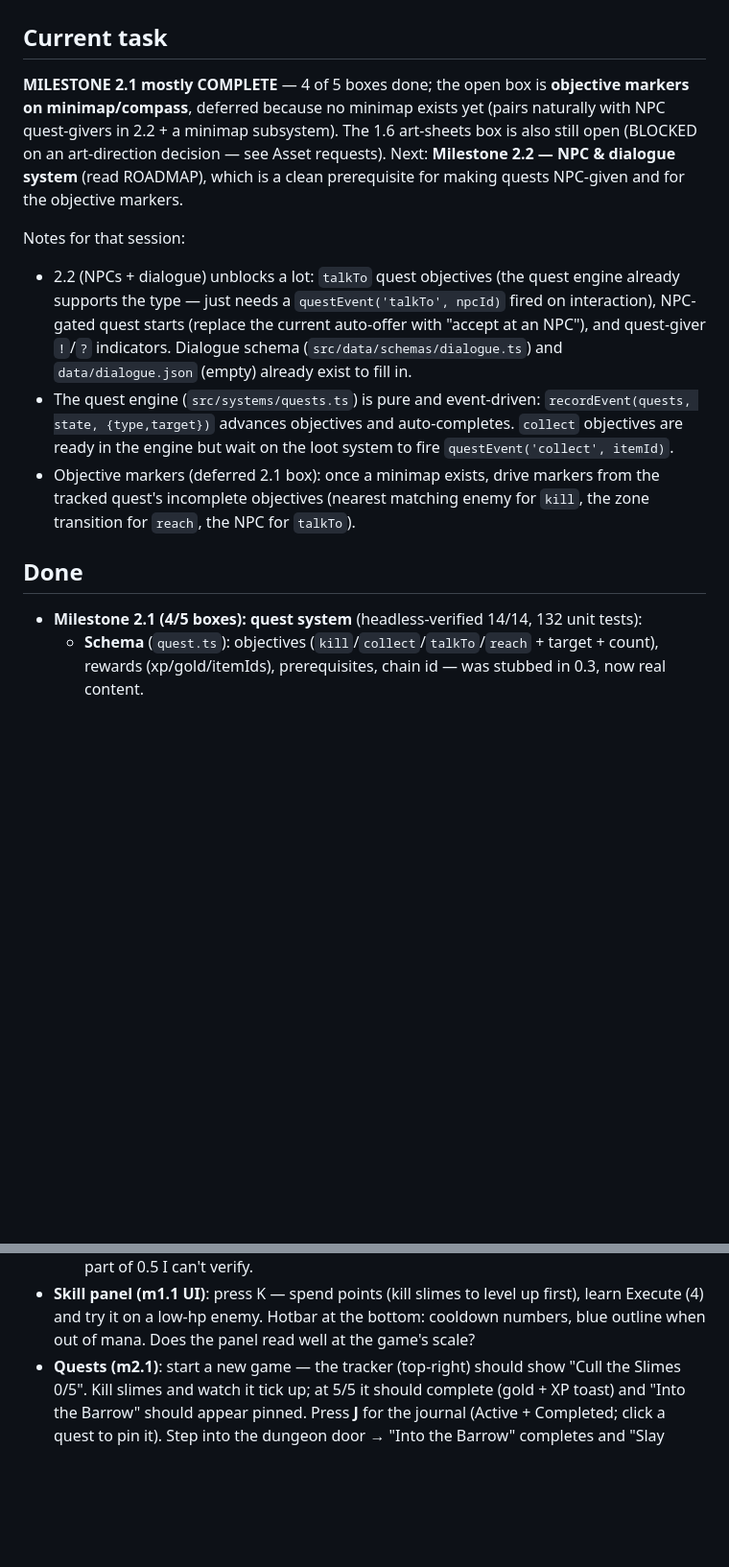
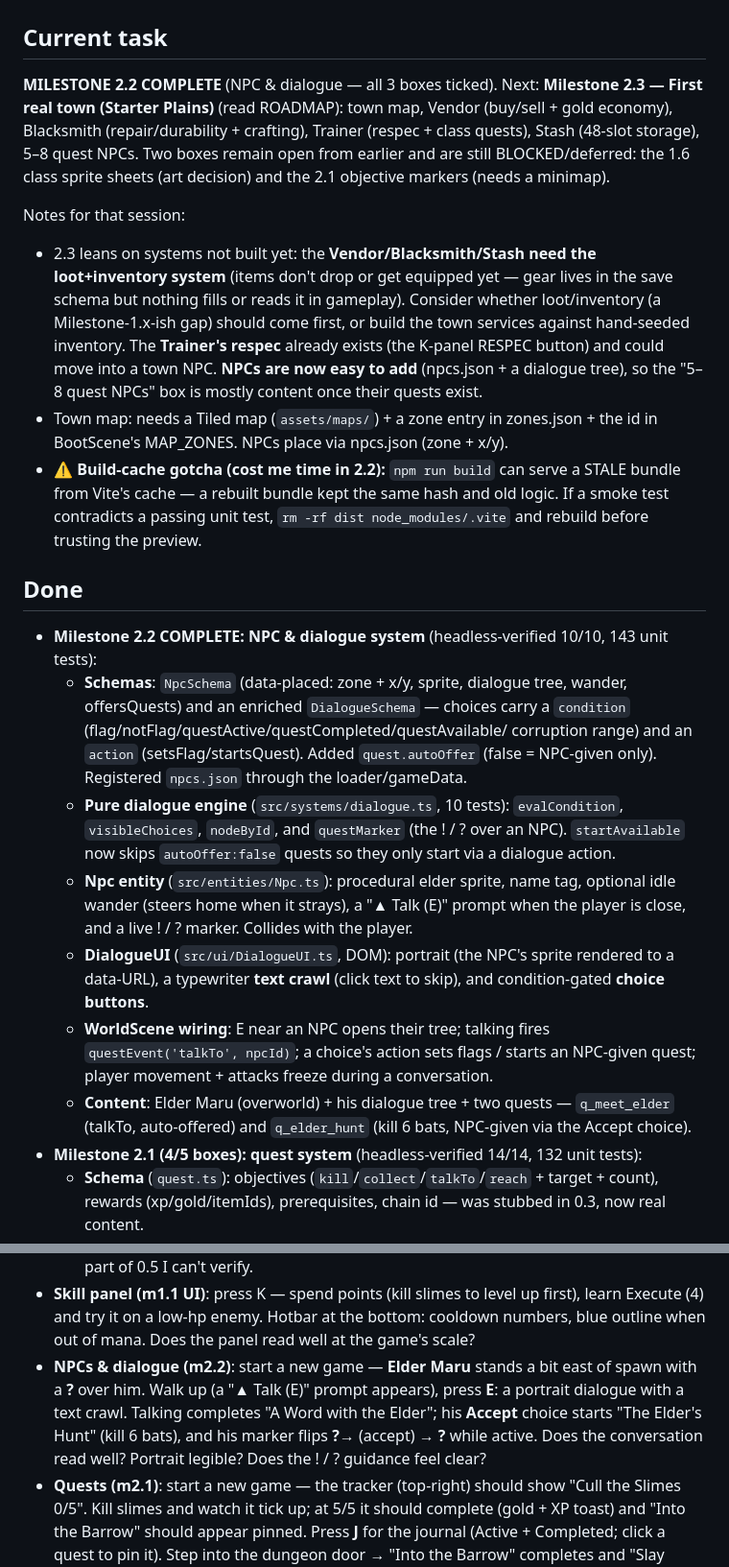
Before and after one commit to StevenSeagalStreams/Ashes-of-azer, a Markdown page: PROGRESS.md, 2 parts joined by grey strips. Shown at 96% size. Drawn GitHub-style; blank space fills up the shorter version.

Commit message:
docs(m2.2): tick NPC/dialogue boxes, update CHANGELOG/PROGRESS (+build-cache note)

```diff
--- a/PROGRESS.md
+++ b/PROGRESS.md
@@ -1,30 +1,55 @@
 # Progress — Ashes of Azer
 
 ## Current task
-**MILESTONE 2.1 mostly COMPLETE** — 4 of 5 boxes done; the open box is
-**objective markers on minimap/compass**, deferred because no minimap exists
-yet (pairs naturally with NPC quest-givers in 2.2 + a minimap subsystem). The
-1.6 art-sheets box is also still open (BLOCKED on an art-direction decision —
-see Asset requests). Next: **Milestone 2.2 — NPC & dialogue system** (read
-ROADMAP), which is a clean prerequisite for making quests NPC-given and for
-the objective markers.
+**MILESTONE 2.2 COMPLETE** (NPC & dialogue — all 3 boxes ticked). Next:
+**Milestone 2.3 — First real town (Starter Plains)** (read ROADMAP): town map,
+Vendor (buy/sell + gold economy), Blacksmith (repair/durability + crafting),
+Trainer (respec + class quests), Stash (48-slot storage), 5–8 quest NPCs.
+Two boxes remain open from earlier and are still BLOCKED/deferred: the 1.6
+class sprite sheets (art decision) and the 2.1 objective markers (needs a
+minimap).
 
 Notes for that session:
-- 2.2 (NPCs + dialogue) unblocks a lot: `talkTo` quest objectives (the quest
-  engine already supports the type — just needs a `questEvent('talkTo', npcId)`
-  fired on interaction), NPC-gated quest starts (replace the current auto-offer
-  with "accept at an NPC"), and quest-giver `!`/`?` indicators. Dialogue schema
-  (`src/data/schemas/dialogue.ts`) and `data/dialogue.json` (empty) already
-  exist to fill in.
-- The quest engine (`src/systems/quests.ts`) is pure and event-driven:
-  `recordEvent(quests, state, {type,target})` advances objectives and
-  auto-completes. `collect` objectives are ready in the engine but wait on the
-  loot system to fire `questEvent('collect', itemId)`.
-- Objective markers (deferred 2.1 box): once a minimap exists, drive markers
-  from the tracked quest's incomplete objectives (nearest matching enemy for
-  `kill`, the zone transition for `reach`, the NPC for `talkTo`).
+- 2.3 leans on systems not built yet: the **Vendor/Blacksmith/Stash need the
+  loot+inventory system** (items don't drop or get equipped yet — gear lives in
+  the save schema but nothing fills or reads it in gameplay). Consider whether
+  loot/inventory (a Milestone-1.x-ish gap) should come first, or build the town
+  services against hand-seeded inventory. The **Trainer's respec** already
+  exists (the K-panel RESPEC button) and could move into a town NPC. **NPCs are
+  now easy to add** (npcs.json + a dialogue tree), so the "5–8 quest NPCs" box
+  is mostly content once their quests exist.
+- Town map: needs a Tiled map (`assets/maps/`) + a zone entry in zones.json +
+  the id in BootScene's MAP_ZONES. NPCs place via npcs.json (zone + x/y).
+- ⚠️ **Build-cache gotcha (cost me time in 2.2):** `npm run build` can serve a
+  STALE bundle from Vite's cache — a rebuilt bundle kept the same hash and old
+  logic. If a smoke test contradicts a passing unit test, `rm -rf dist
+  node_modules/.vite` and rebuild before trusting the preview.
 
 ## Done
+- **Milestone 2.2 COMPLETE: NPC & dialogue system** (headless-verified 10/10,
+  143 unit tests):
+  - **Schemas**: `NpcSchema` (data-placed: zone + x/y, sprite, dialogue tree,
+    wander, offersQuests) and an enriched `DialogueSchema` — choices carry a
+    `condition` (flag/notFlag/questActive/questCompleted/questAvailable/
+    corruption range) and an `action` (setsFlag/startsQuest). Added
+    `quest.autoOffer` (false = NPC-given only). Registered `npcs.json` through
+    the loader/gameData.
+  - **Pure dialogue engine** (`src/systems/dialogue.ts`, 10 tests):
+    `evalCondition`, `visibleChoices`, `nodeById`, and `questMarker` (the ! / ?
+    over an NPC). `startAvailable` now skips `autoOffer:false` quests so they
+    only start via a dialogue action.
+  - **Npc entity** (`src/entities/Npc.ts`): procedural elder sprite, name tag,
+    optional idle wander (steers home when it strays), a "▲ Talk (E)" prompt
+    when the player is close, and a live ! / ? marker. Collides with the player.
+  - **DialogueUI** (`src/ui/DialogueUI.ts`, DOM): portrait (the NPC's sprite
+    rendered to a data-URL), a typewriter **text crawl** (click text to skip),
+    and condition-gated **choice buttons**.
+  - **WorldScene wiring**: E near an NPC opens their tree; talking fires
+    `questEvent('talkTo', npcId)`; a choice's action sets flags / starts an
+    NPC-given quest; player movement + attacks freeze during a conversation.
+  - **Content**: Elder Maru (overworld) + his dialogue tree + two quests —
+    `q_meet_elder` (talkTo, auto-offered) and `q_elder_hunt` (kill 6 bats,
+    NPC-given via the Accept choice).
 - **Milestone 2.1 (4/5 boxes): quest system** (headless-verified 14/14, 132
   unit tests):
   - **Schema** (`quest.ts`): objectives (`kill`/`collect`/`talkTo`/`reach` +
@@ -491,6 +516,12 @@ Notes for that session:
   up first), learn Execute (4) and try it on a low-hp enemy. Hotbar at the
   bottom: cooldown numbers, blue outline when out of mana. Does the panel
   read well at the game's scale?
+- **NPCs & dialogue (m2.2)**: start a new game — **Elder Maru** stands a bit
+  east of spawn with a **?** over him. Walk up (a "▲ Talk (E)" prompt appears),
+  press **E**: a portrait dialogue with a text crawl. Talking completes "A Word
+  with the Elder"; his **Accept** choice starts "The Elder's Hunt" (kill 6
+  bats), and his marker flips **?**→ (accept) → **?** while active. Does the
+  conversation read well? Portrait legible? Does the ! / ? guidance feel clear?
 - **Quests (m2.1)**: start a new game — the tracker (top-right) should show
   "Cull the Slimes 0/5". Kill slimes and watch it tick up; at 5/5 it should
   complete (gold + XP toast) and "Into the Barrow" should appear pinned. Press
```
Also changed, not shown: CHANGELOG.md (+6 -0 lines), ROADMAP.md (+3 -3 lines).
